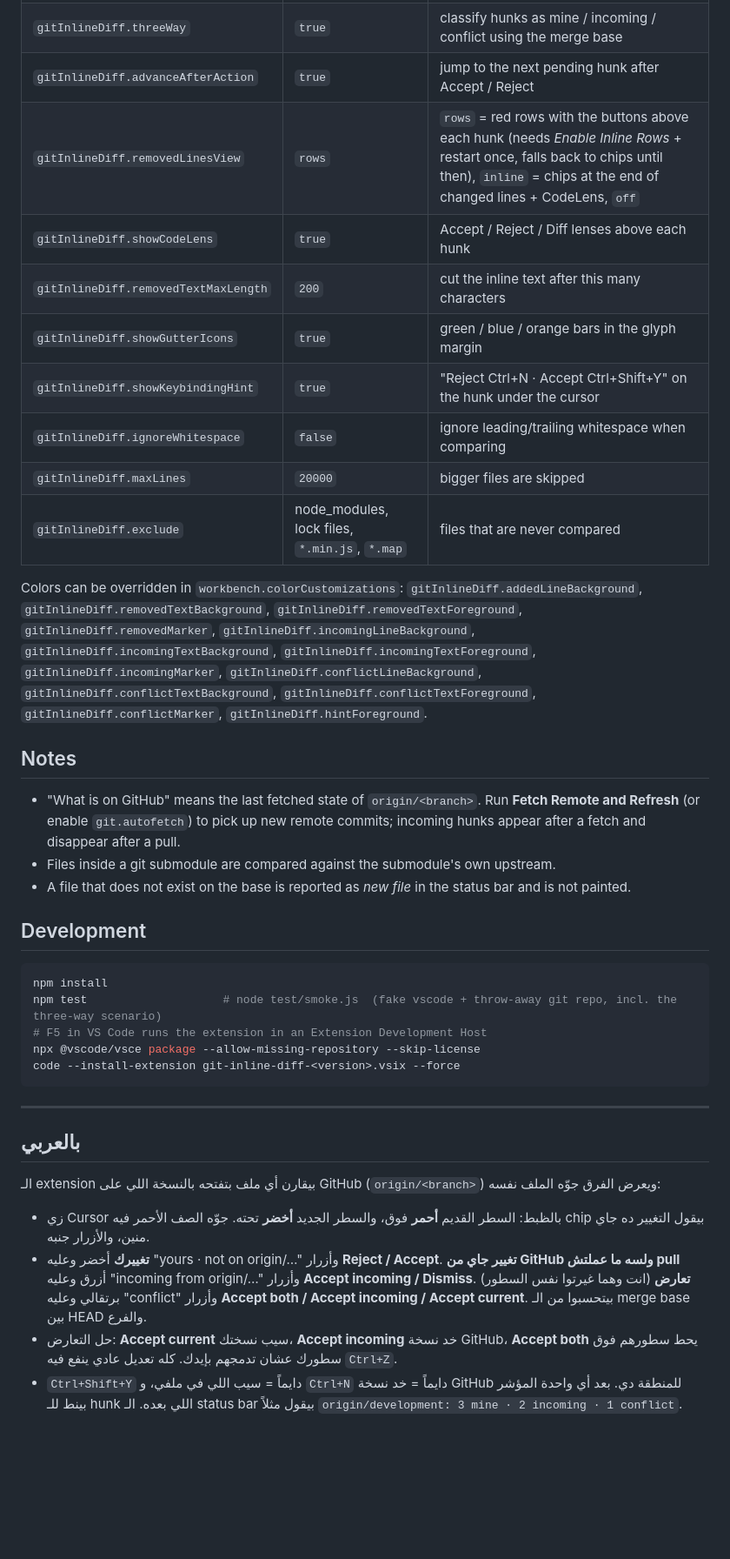
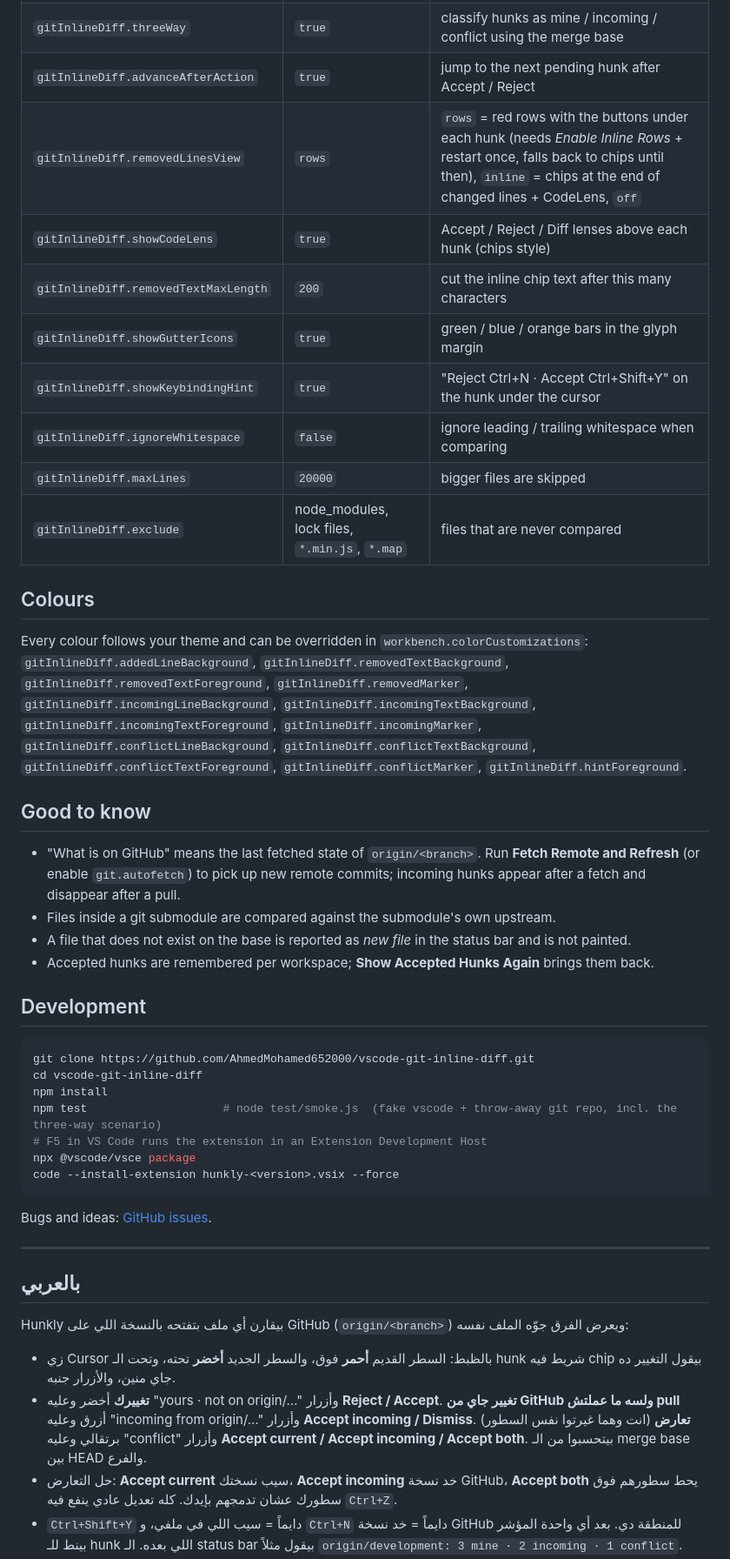
Before and after one commit to AhmedMohamed652000/vscode-git-inline-diff, a Markdown page: README.md, the part around one of its changes. Shown at 87% size. Rendered like a GitHub page; blank space fills up the shorter version.

````diff
--- a/README.md
+++ b/README.md
@@ -77,40 +122,51 @@ To make that diff editor render inline (unified) instead of side by side, set:
 | `gitInlineDiff.base` | `upstream` | `upstream` (origin/<branch>), `head`, `index`, or any git ref such as `origin/main` |
 | `gitInlineDiff.threeWay` | `true` | classify hunks as mine / incoming / conflict using the merge base |
 | `gitInlineDiff.advanceAfterAction` | `true` | jump to the next pending hunk after Accept / Reject |
-| `gitInlineDiff.removedLinesView` | `rows` | `rows` = red rows with the buttons above each hunk (needs *Enable Inline Rows* + restart once, falls back to chips until then), `inline` = chips at the end of changed lines + CodeLens, `off` |
-| `gitInlineDiff.showCodeLens` | `true` | Accept / Reject / Diff lenses above each hunk |
-| `gitInlineDiff.removedTextMaxLength` | `200` | cut the inline text after this many characters |
+| `gitInlineDiff.removedLinesView` | `rows` | `rows` = red rows with the buttons under each hunk (needs *Enable Inline Rows* + restart once, falls back to chips until then), `inline` = chips at the end of changed lines + CodeLens, `off` |
+| `gitInlineDiff.showCodeLens` | `true` | Accept / Reject / Diff lenses above each hunk (chips style) |
+| `gitInlineDiff.removedTextMaxLength` | `200` | cut the inline chip text after this many characters |
 | `gitInlineDiff.showGutterIcons` | `true` | green / blue / orange bars in the glyph margin |
 | `gitInlineDiff.showKeybindingHint` | `true` | "Reject Ctrl+N · Accept Ctrl+Shift+Y" on the hunk under the cursor |
-| `gitInlineDiff.ignoreWhitespace` | `false` | ignore leading/trailing whitespace when comparing |
+| `gitInlineDiff.ignoreWhitespace` | `false` | ignore leading / trailing whitespace when comparing |
 | `gitInlineDiff.maxLines` | `20000` | bigger files are skipped |
 | `gitInlineDiff.exclude` | node_modules, lock files, `*.min.js`, `*.map` | files that are never compared |
 
-Colors can be overridden in `workbench.colorCustomizations`: `gitInlineDiff.addedLineBackground`, `gitInlineDiff.removedTextBackground`, `gitInlineDiff.removedTextForeground`, `gitInlineDiff.removedMarker`, `gitInlineDiff.incomingLineBackground`, `gitInlineDiff.incomingTextBackground`, `gitInlineDiff.incomingTextForeground`, `gitInlineDiff.incomingMarker`, `gitInlineDiff.conflictLineBackground`, `gitInlineDiff.conflictTextBackground`, `gitInlineDiff.conflictTextForeground`, `gitInlineDiff.conflictMarker`, `gitInlineDiff.hintForeground`.
+## Colours
 
-## Notes
+Every colour follows your theme and can be overridden in `workbench.colorCustomizations`:
+`gitInlineDiff.addedLineBackground`, `gitInlineDiff.removedTextBackground`, `gitInlineDiff.removedTextForeground`, `gitInlineDiff.removedMarker`,
+`gitInlineDiff.incomingLineBackground`, `gitInlineDiff.incomingTextBackground`, `gitInlineDiff.incomingTextForeground`, `gitInlineDiff.incomingMarker`,
+`gitInlineDiff.conflictLineBackground`, `gitInlineDiff.conflictTextBackground`, `gitInlineDiff.conflictTextForeground`, `gitInlineDiff.conflictMarker`,
+`gitInlineDiff.hintForeground`.
+
+## Good to know
 
 - "What is on GitHub" means the last fetched state of `origin/<branch>`. Run **Fetch Remote and Refresh** (or enable `git.autofetch`) to pick up new remote commits; incoming hunks appear after a fetch and disappear after a pull.
 - Files inside a git submodule are compared against the submodule's own upstream.
 - A file that does not exist on the base is reported as *new file* in the status bar and is not painted.
+- Accepted hunks are remembered per workspace; **Show Accepted Hunks Again** brings them back.
 
 ## Development
 
 ```bash
+git clone https://github.com/AhmedMohamed652000/vscode-git-inline-diff.git
+cd vscode-git-inline-diff
 npm install
 npm test                    # node test/smoke.js  (fake vscode + throw-away git repo, incl. the three-way scenario)
 # F5 in VS Code runs the extension in an Extension Development Host
-npx @vscode/vsce package --allow-missing-repository --skip-license
-code --install-extension git-inline-diff-<version>.vsix --force
+npx @vscode/vsce package
+code --install-extension hunkly-<version>.vsix --force
 ```
+
+Bugs and ideas: [GitHub issues](https://github.com/AhmedMohamed652000/vscode-git-inline-diff/issues).
 
 ---
 
 ## بالعربي
 
-الـ extension بيقارن أي ملف بتفتحه بالنسخة اللي على GitHub (`origin/<branch>`) ويعرض الفرق جوّه الملف نفسه:
+Hunkly بيقارن أي ملف بتفتحه بالنسخة اللي على GitHub (`origin/<branch>`) ويعرض الفرق جوّه الملف نفسه:
 
-- زي Cursor بالظبط: السطر القديم **أحمر** فوق، والسطر الجديد **أخضر** تحته. جوّه الصف الأحمر فيه chip بيقول التغيير ده جاي منين، والأزرار جنبه.
-- **تغييرك** أخضر وعليه "yours · not on origin/…" وأزرار **Reject / Accept**. **تغيير جاي من GitHub ولسه ما عملتش pull** أزرق وعليه "incoming from origin/…" وأزرار **Accept incoming / Dismiss**. **تعارض** (انت وهما غيرتوا نفس السطور) برتقالي وعليه "conflict" وأزرار **Accept both / Accept incoming / Accept current**. بيتحسبوا من الـ merge base بين HEAD والفرع.
+- زي Cursor بالظبط: السطر القديم **أحمر** فوق، والسطر الجديد **أخضر** تحته، وتحت الـ hunk شريط فيه chip بيقول التغيير ده جاي منين، والأزرار جنبه.
+- **تغييرك** أخضر وعليه "yours · not on origin/…" وأزرار **Reject / Accept**. **تغيير جاي من GitHub ولسه ما عملتش pull** أزرق وعليه "incoming from origin/…" وأزرار **Accept incoming / Dismiss**. **تعارض** (انت وهما غيرتوا نفس السطور) برتقالي وعليه "conflict" وأزرار **Accept current / Accept incoming / Accept both**. بيتحسبوا من الـ merge base بين HEAD والفرع.
 - حل التعارض: **Accept current** سيب نسختك، **Accept incoming** خد نسخة GitHub، **Accept both** يحط سطورهم فوق سطورك عشان تدمجهم بإيدك. كله تعديل عادي ينفع فيه `Ctrl+Z`.
 - `Ctrl+Shift+Y` دايماً = سيب اللي في ملفي، و `Ctrl+N` دايماً = خد نسخة GitHub للمنطقة دي. بعد أي واحدة المؤشر بينط للـ hunk اللي بعده. الـ status bar بيقول مثلاً `origin/development: 3 mine · 2 incoming · 1 conflict`.
````
Also changed, not shown: other parts of README.md (+74 -28 lines), images/fallback.png (added), images/hero.png (added), images/hover.png (added), images/kinds.png (added), images/menu.png (added), 9 other files.
